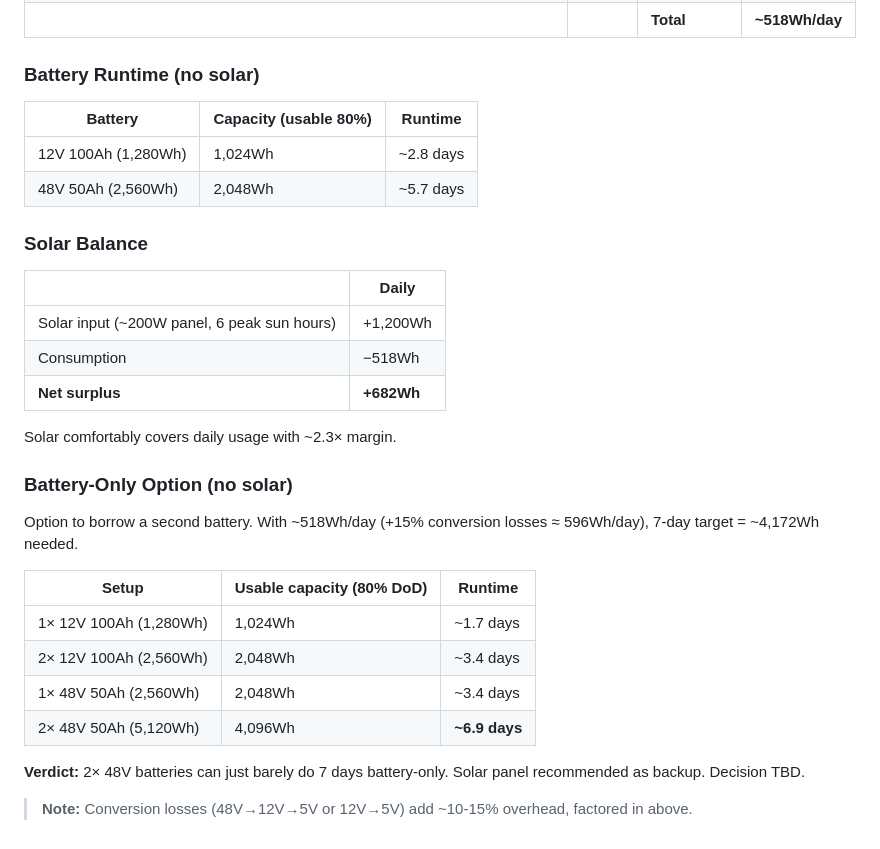
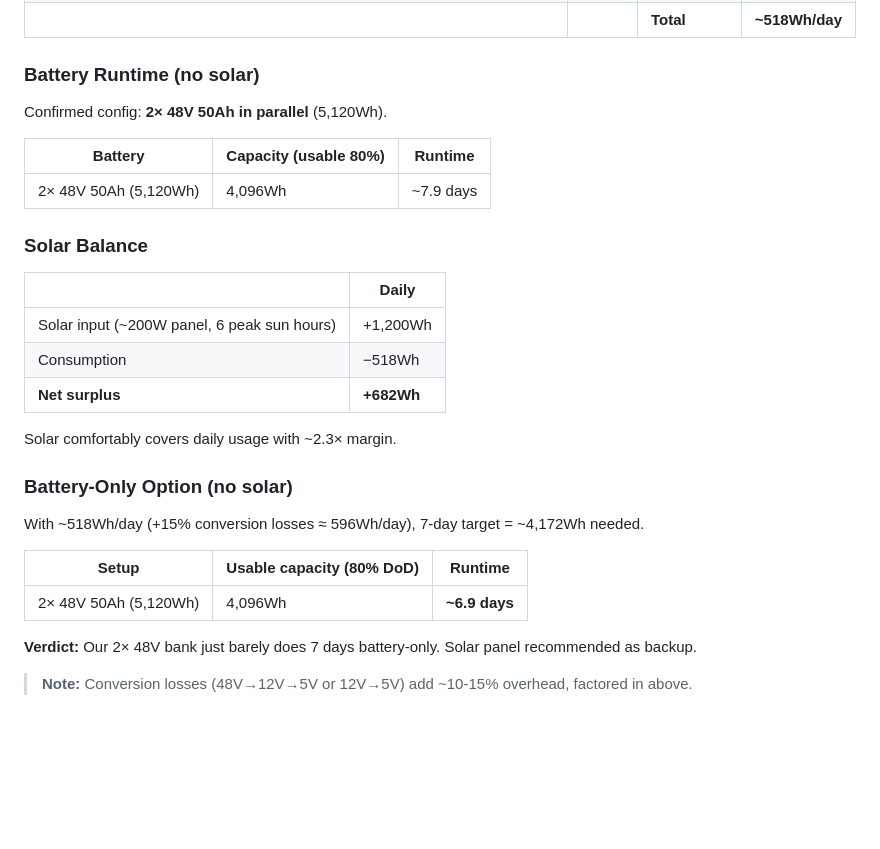
Before and after one commit to bsod90/here, a Markdown page: docs/inventory.md, the part around the change. GitHub-like rendering; blank space fills up the shorter version.

Commit message:
docs(inventory): prune runtime tables to confirmed 2× 48V bank
Drop the hypothetical 12V/single-battery rows now that the config is
settled (2× 48V 50Ah in parallel, 5,120Wh).

Co-Authored-By: Claude Opus 4.8 (1M context) <noreply@anthropic.com>

```diff
--- a/docs/inventory.md
+++ b/docs/inventory.md
@@ -186,10 +186,11 @@ Assumptions: art runs 24/7. Daytime (6am–6pm) = voice-only. Nighttime (6pm–6
 
 ### Battery Runtime (no solar)
 
+Confirmed config: **2× 48V 50Ah in parallel** (5,120Wh).
+
 | Battery | Capacity (usable 80%) | Runtime |
 |---------|----------------------|---------|
-| 12V 100Ah (1,280Wh) | 1,024Wh | ~2.8 days |
-| 48V 50Ah (2,560Wh) | 2,048Wh | ~5.7 days |
+| 2× 48V 50Ah (5,120Wh) | 4,096Wh | ~7.9 days |
 
 ### Solar Balance
 
@@ -203,15 +204,12 @@ Solar comfortably covers daily usage with ~2.3× margin.
 
 ### Battery-Only Option (no solar)
 
-Option to borrow a second battery. With ~518Wh/day (+15% conversion losses ≈ 596Wh/day), 7-day target = ~4,172Wh needed.
+With ~518Wh/day (+15% conversion losses ≈ 596Wh/day), 7-day target = ~4,172Wh needed.
 
 | Setup | Usable capacity (80% DoD) | Runtime |
 |-------|---------------------------|---------|
-| 1× 12V 100Ah (1,280Wh) | 1,024Wh | ~1.7 days |
-| 2× 12V 100Ah (2,560Wh) | 2,048Wh | ~3.4 days |
-| 1× 48V 50Ah (2,560Wh) | 2,048Wh | ~3.4 days |
 | 2× 48V 50Ah (5,120Wh) | 4,096Wh | **~6.9 days** |
 
-**Verdict:** 2× 48V batteries can just barely do 7 days battery-only. Solar panel recommended as backup. Decision TBD.
+**Verdict:** Our 2× 48V bank just barely does 7 days battery-only. Solar panel recommended as backup.
 
 > **Note:** Conversion losses (48V→12V→5V or 12V→5V) add ~10-15% overhead, factored in above.
```
